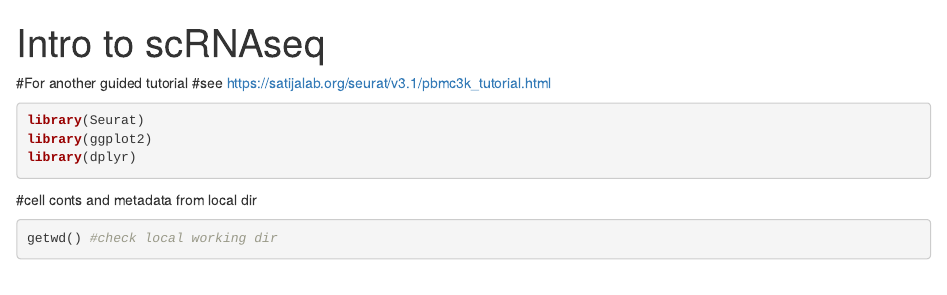
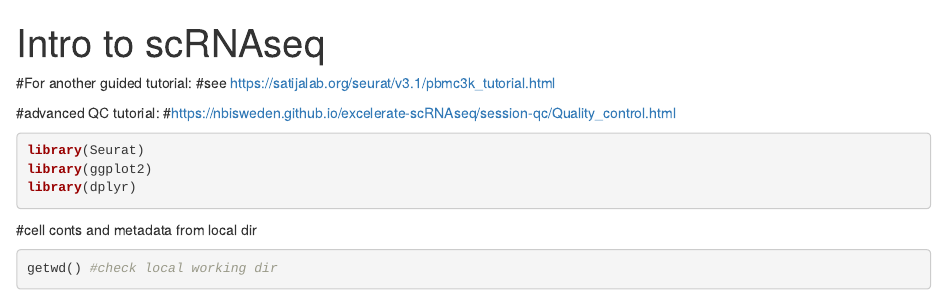
Before and after one commit to mcap91/scRNAseq-Tutorial, an R Markdown document (Ximerakis_tutorial.Rmd): the page in a window 1100 px wide, from its top. Rendered offline with R 4.5, knitr and Pandoc, with nearby package versions; some code elsewhere in the file could not run offline.

Commit message:
update markdown

````diff
--- a/Ximerakis_tutorial.Rmd
+++ b/Ximerakis_tutorial.Rmd
@@ -3,8 +3,11 @@ title: "Intro to scRNAseq"
 output: html_document
 ---
 
-#For another guided tutorial
+#For another guided tutorial:
 #see https://satijalab.org/seurat/v3.1/pbmc3k_tutorial.html
+
+#advanced QC tutorial:
+#https://nbisweden.github.io/excelerate-scRNAseq/session-qc/Quality_control.html
 
 ```{r libraries, message=FALSE, warning=FALSE}
 
````
